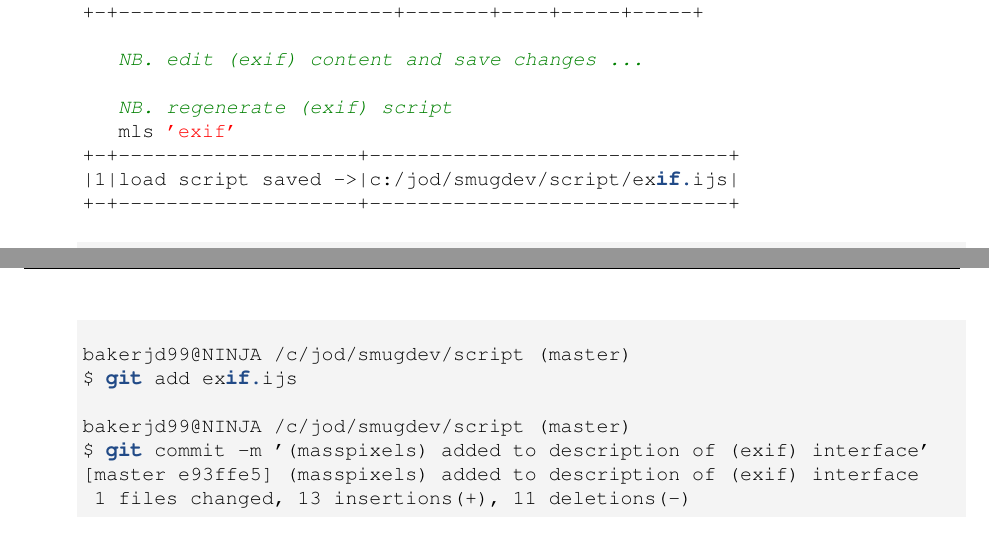
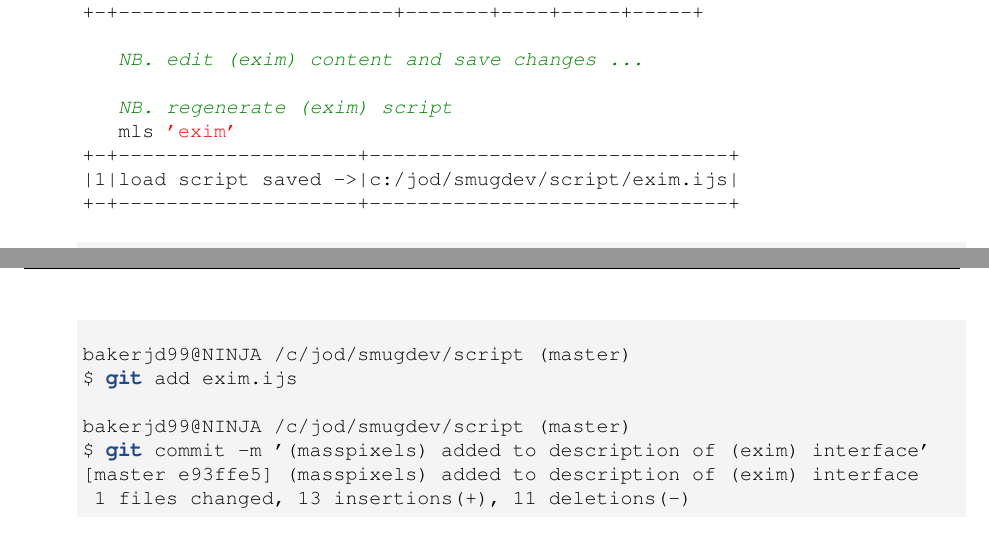
Before and after one commit to bakerjd99/joddoc, a LaTeX document (jod.tex, which reads jodvcsys.tex): two parts of pages 76 and 77 of 89, joined at a grey line, cut so that both start at the same text. Compiled offline with pdfLaTeX.

Commit message:
rename exif exim to workaround lstlisting substring keyword limitation

```diff
--- a/jodvcsys.tex
+++ b/jodvcsys.tex
@@ -89,12 +89,12 @@ and the contents of the \texttt{exif} group have been edited and regenerated.
 |1|opened (rw/ro/ro/ro) ->|smugdev|smug|image|utils|
 +-+-----------------------+-------+----+-----+-----+
 
-   NB. edit (exif) content and save changes ...
+   NB. edit (exim) content and save changes ...
 
-   NB. regenerate (exif) script
-   mls 'exif'
+   NB. regenerate (exim) script
+   mls 'exim'
 +-+--------------------+------------------------------+
-|1|load script saved ->|c:/jod/smugdev/script/exif.ijs|
+|1|load script saved ->|c:/jod/smugdev/script/exim.ijs|
 +-+--------------------+------------------------------+
 \end{lstlisting}
 
@@ -112,10 +112,10 @@ $ git status -s
 
 bakerjd99@NINJA /c/jod/smugdev/script (master)
-$ git add exif.ijs
+$ git add exim.ijs
 
 bakerjd99@NINJA /c/jod/smugdev/script (master)
-$ git commit -m '(masspixels) added to description of (exif) interface'
-[master e93ffe5] (masspixels) added to description of (exif) interface
+$ git commit -m '(masspixels) added to description of (exim) interface'
+[master e93ffe5] (masspixels) added to description of (exim) interface
  1 files changed, 13 insertions(+), 11 deletions(-)
 \end{lstlisting}
 
```
Also changed, not shown: jodvcsys.tex (4 more changed lines).
